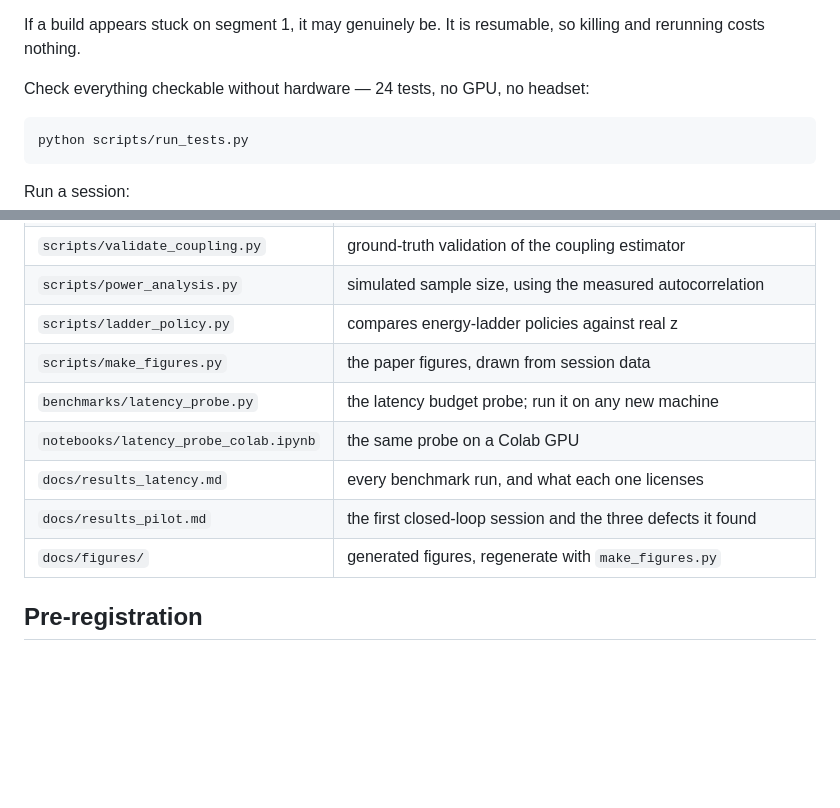
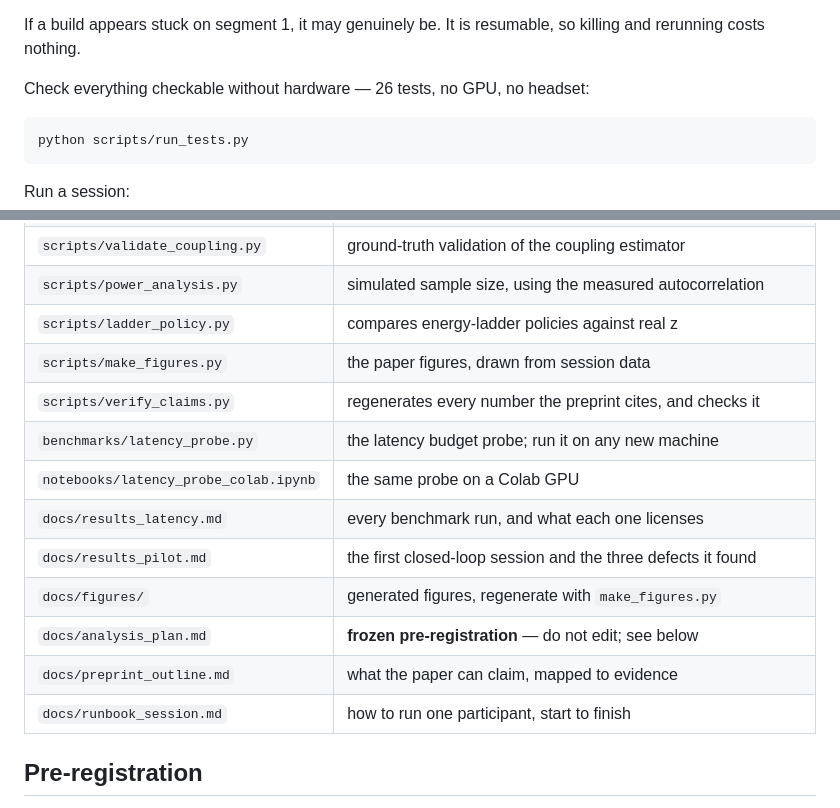
Before and after one commit to kirthankulkarni-bit/Brain-Music-Therapy, a Markdown page: README.md, 2 parts joined by grey strips. GitHub-like rendering; blank space fills up the shorter version.

Commit message:
readme: test count and the docs added since it was last touched (8/16)
26 tests, not 24. and the layout table was missing verify_claims, the frozen analysis
plan, the preprint outline and the session runbook - four of the most useful files in
the repository for anyone arriving at it cold.

Co-Authored-By: Claude Opus 5 <noreply@anthropic.com>

````diff
--- a/README.md
+++ b/README.md
@@ -72,7 +72,7 @@ so treat it as a hypothesis still.
 If a build appears stuck on segment 1, it may genuinely be. It is resumable, so killing
 and rerunning costs nothing.
 
-Check everything checkable without hardware — 24 tests, no GPU, no headset:
+Check everything checkable without hardware — 26 tests, no GPU, no headset:
 
 ```bash
 python scripts/run_tests.py
@@ -106,11 +106,15 @@ python src/live_music.py --mock --headless --duration 1 --baseline-seconds 20
 | `scripts/power_analysis.py` | simulated sample size, using the measured autocorrelation |
 | `scripts/ladder_policy.py` | compares energy-ladder policies against real z |
 | `scripts/make_figures.py` | the paper figures, drawn from session data |
+| `scripts/verify_claims.py` | regenerates every number the preprint cites, and checks it |
 | `benchmarks/latency_probe.py` | the latency budget probe; run it on any new machine |
 | `notebooks/latency_probe_colab.ipynb` | the same probe on a Colab GPU |
 | `docs/results_latency.md` | every benchmark run, and what each one licenses |
 | `docs/results_pilot.md` | the first closed-loop session and the three defects it found |
 | `docs/figures/` | generated figures, regenerate with `make_figures.py` |
+| `docs/analysis_plan.md` | **frozen pre-registration** — do not edit; see below |
+| `docs/preprint_outline.md` | what the paper can claim, mapped to evidence |
+| `docs/runbook_session.md` | how to run one participant, start to finish |
 
 ## Pre-registration
 
````
